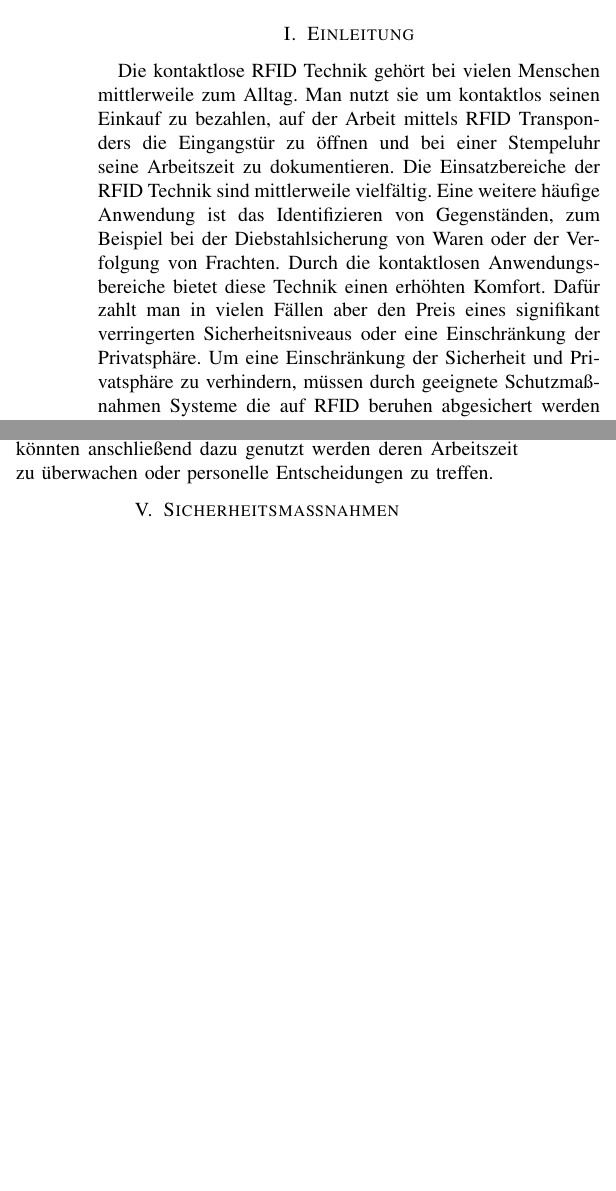
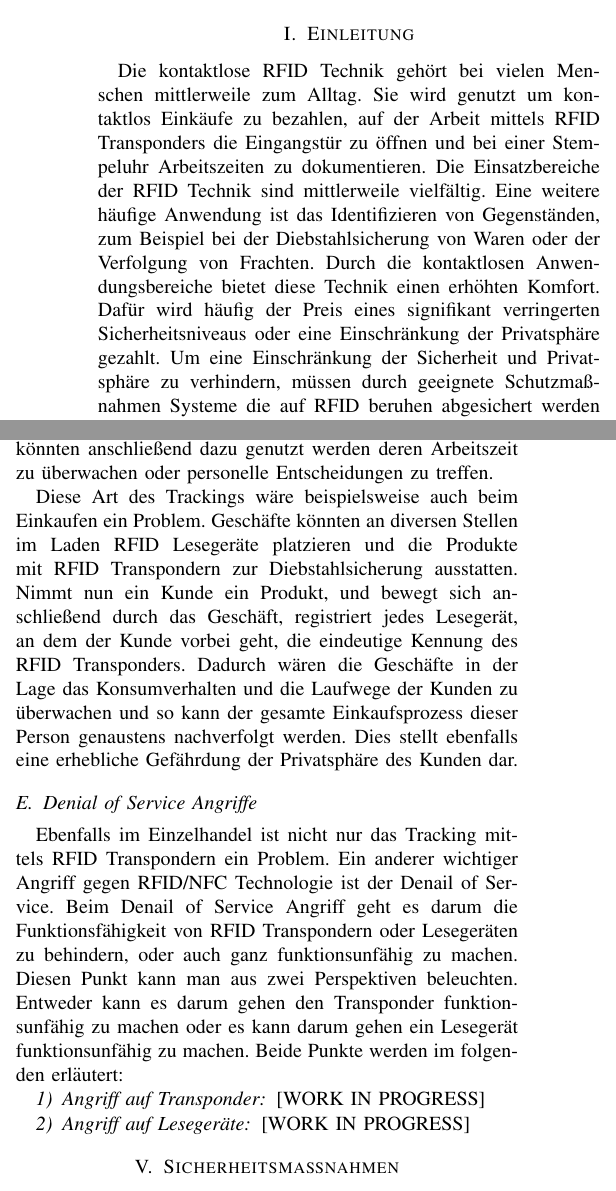
Before and after one commit to julianhoever/Seminar_RFID_Security, a LaTeX paper (hoever_julian_rfid_security.tex): two parts of the columns of pages 1 and 3 of 3 before the commit and two parts of the columns of pages 1 and 3 of 4 after it, joined at a grey line, cut so that both start at the same text, the shorter picture padded with empty space. Compiled offline with pdfLaTeX; a missing font is replaced by an installed copy or a similar font; a LaTeX package or settings file that is missing is left out.

Commit message:
Progress... (Attacks)

```diff
--- a/hoever_julian_rfid_security.tex
+++ b/hoever_julian_rfid_security.tex
@@ -29,7 +29,7 @@ Die folgende Arbeit behandelt das Thema der RFID Sicherheit im Bezug auf Sicherh
 \end{abstract}
 
 \section{Einleitung}
-Die kontaktlose RFID Technik gehört bei vielen Menschen mittlerweile zum Alltag. Man nutzt sie um kontaktlos seinen Einkauf zu bezahlen, auf der Arbeit mittels RFID Transponders die Eingangstür zu öffnen und bei einer Stempeluhr seine Arbeitszeit zu dokumentieren. Die Einsatzbereiche der RFID Technik sind mittlerweile vielfältig. Eine weitere häufige Anwendung ist das Identifizieren von Gegenständen, zum Beispiel bei der Diebstahlsicherung von Waren oder der Verfolgung von Frachten. Durch die kontaktlosen Anwendungsbereiche bietet diese Technik einen erhöhten Komfort. Dafür zahlt man in vielen Fällen aber den Preis eines signifikant verringerten Sicherheitsniveaus oder eine Einschränkung der Privatsphäre. Um eine Einschränkung der Sicherheit und Privatsphäre zu verhindern, müssen durch geeignete Schutzmaßnahmen Systeme die auf RFID beruhen abgesichert werden und dabei auch, falls erforderlich, Maßnahmen zu Schutz der Privatsphäre getroffen werden.
+Die kontaktlose RFID Technik gehört bei vielen Menschen mittlerweile zum Alltag. Sie wird genutzt um kontaktlos Einkäufe zu bezahlen, auf der Arbeit mittels RFID Transponders die Eingangstür zu öffnen und bei einer Stempeluhr Arbeitszeiten zu dokumentieren. Die Einsatzbereiche der RFID Technik sind mittlerweile vielfältig. Eine weitere häufige Anwendung ist das Identifizieren von Gegenständen, zum Beispiel bei der Diebstahlsicherung von Waren oder der Verfolgung von Frachten. Durch die kontaktlosen Anwendungsbereiche bietet diese Technik einen erhöhten Komfort. Dafür wird häufig der Preis eines signifikant verringerten Sicherheitsniveaus oder eine Einschränkung der Privatsphäre gezahlt. Um eine Einschränkung der Sicherheit und Privatsphäre zu verhindern, müssen durch geeignete Schutzmaßnahmen Systeme die auf RFID beruhen abgesichert werden und dabei auch, falls erforderlich, Maßnahmen zu Schutz der Privatsphäre getroffen werden.
 
 Aus diesem Grund wird in dieser Arbeit dargestellt, was die Probleme und möglichen Angriffsszenarien der RFID/NFC Technik sind. Dabei werden ausschließlich die passive RFID Transponder behandelt, da diese durch den einfachen Aufbau und das Fehlen einer eigenen Stromversorgung sehr weit verbreitet sind.
 
@@ -111,7 +113,17 @@ Ein ähnliches Problem, was aber speziell NFC betrifft, ist die Koppelung von Bl
 
 \subsection{Tracking durch Transponder IDs}
-Ein weiteres Problem ist die eindeutige Identifikationsnummer eines RFID Gerätes. Jedes RFID Gerät besitzt eine eindeutige Identifikationsnummer welche benötigt wird um Kollisionen bei der Übertragung zu verhindern \cite{b6}. Diese Identifikationsnummer bestimmt jeden Transponder und jedes RFID Gerät (und damit auch NFC Gerät) eindeutig und ermöglicht damit ein Tracking dieser Geräte. Dadurch kann massiv die Privatsphäre von Personen beeinträchtigt werden. Ein Szenario in dem diese Technik ausgenutzt werden könnte ist beispielsweise ein Unternehmen, in dem jeder Mitarbeiter RFID Transponder zum Zeitstempeln an Stempeluhren, Bezahlen in der Mensa und/oder zur Zugangskontrolle besitzt. Das Unternehmen könnte in dem Betrieb an vielen verschiedenen Stellen RFID Lesegeräte installieren. Diese Lesegeräte würden die Identifikationsnummer jedes RFID Transponders lesen, welcher in seine Reichweite kommt. Die Identifikationsnummer lassen sich dann Mitarbeitern zuordnen. Dadurch ist es möglich unbemerkt sämtliche Bewegungen der Mitarbeiter im Gebäude zu verfolgen. Diese Bewegungsprofile könnten anschließend dazu genutzt werden deren Arbeitszeit zu überwachen oder personelle Entscheidungen zu treffen.
+Ein weiteres Problem ist die eindeutige Identifikationsnummer eines RFID Gerätes. Jedes RFID Gerät besitzt eine eindeutige Identifikationsnummer welche benötigt wird um Kollisionen bei der Übertragung zu verhindern \cite{b6}. Diese Identifikationsnummer bestimmt jeden Transponder und jedes RFID Gerät (und damit auch NFC Gerät) eindeutig und ermöglicht ein Tracking dieser Geräte. Dadurch kann massiv die Privatsphäre von Personen beeinträchtigt werden. Ein Szenario in dem diese Technik ausgenutzt werden könnte ist beispielsweise ein Unternehmen, in dem jeder Mitarbeiter RFID Transponder zum Zeitstempeln an Stempeluhren, Bezahlen in der Mensa und/oder zur Zugangskontrolle besitzt. Das Unternehmen könnte in dem Betrieb an vielen verschiedenen Stellen RFID Lesegeräte installieren. Diese Lesegeräte würden die Identifikationsnummer jedes RFID Transponders lesen, welcher in seine Reichweite kommt. Die Identifikationsnummer lassen sich dann Mitarbeitern zuordnen. Dadurch ist es möglich unbemerkt sämtliche Bewegungen der Mitarbeiter im Gebäude zu verfolgen. Diese Bewegungsprofile könnten anschließend dazu genutzt werden deren Arbeitszeit zu überwachen oder personelle Entscheidungen zu treffen.
 
+Diese Art des Trackings wäre beispielsweise auch beim Einkaufen ein Problem. Geschäfte könnten an diversen Stellen im Laden RFID Lesegeräte platzieren und die Produkte mit RFID Transpondern zur Diebstahlsicherung ausstatten. Nimmt nun ein Kunde ein Produkt, und bewegt sich anschließend durch das Geschäft, registriert jedes Lesegerät, an dem der Kunde vorbei geht, die eindeutige Kennung des RFID Transponders. Dadurch wären die Geschäfte in der Lage das Konsumverhalten und die Laufwege der Kunden zu überwachen und so kann der gesamte Einkaufsprozess dieser Person genaustens nachverfolgt werden. Dies stellt ebenfalls eine erhebliche Gefährdung der Privatsphäre des Kunden dar.
+
+\subsection{Denial of Service Angriffe}
+Ebenfalls im Einzelhandel ist nicht nur das Tracking mittels RFID Transpondern ein Problem. Ein anderer wichtiger Angriff gegen RFID/NFC Technologie ist der Denail of Service. Beim Denail of Service Angriff geht es darum die Funktionsfähigkeit von RFID Transpondern oder Lesegeräten zu behindern, oder auch ganz funktionsunfähig zu machen. Diesen Punkt kann man aus zwei Perspektiven beleuchten. Entweder kann es darum gehen den Transponder funktionsunfähig zu machen oder es kann darum gehen ein Lesegerät funktionsunfähig zu machen. Beide Punkte werden im folgenden erläutert:
+
+\subsubsection{Angriff auf Transponder}
+[WORK IN PROGRESS]
+
+\subsubsection{Angriff auf Lesegeräte}
+[WORK IN PROGRESS]
 
 \section{Sicherheitsmaßnahmen}
 [WORK IN PROGRESS]
```
Also changed, not shown: hoever_julian_rfid_security.pdf, hoever_julian_rfid_security.tex (8 more changed lines).
